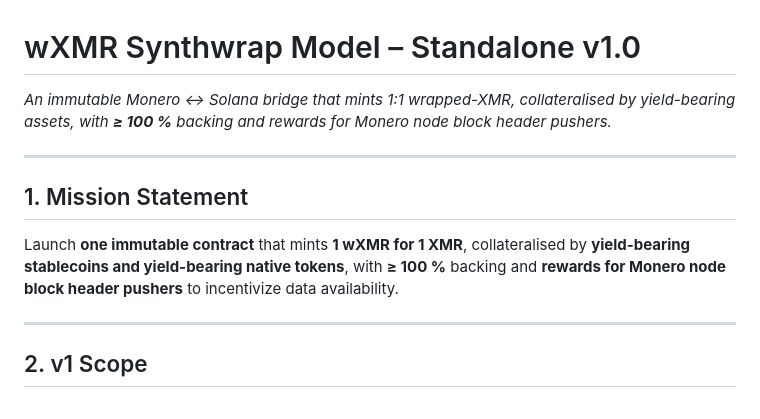
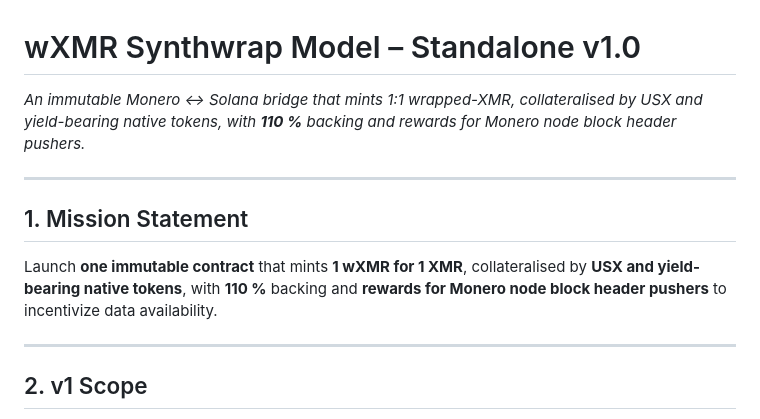
Before and after one commit to madschristensen99/fungerbil, a Markdown page: SYNTHWRAP.md, the part around the change. Drawn GitHub-style.

Commit message:
Update mission statement to reflect 110% USX collateral
- Changed ≥100% backing to explicit 110% in mission
- Specified USX stablecoin (not generic yield-bearing stablecoins)
- Updated subheading to match current protocol specifications

🤖 Generated with Claude Code

```diff
--- a/SYNTHWRAP.md
+++ b/SYNTHWRAP.md
@@ -1,10 +1,10 @@
 # wXMR Synthwrap Model – Standalone v1.0
-*An immutable Monero ↔ Solana bridge that mints 1:1 wrapped-XMR, collateralised by yield-bearing assets, with **≥ 100 %** backing and rewards for Monero node block header pushers.*
+*An immutable Monero ↔ Solana bridge that mints 1:1 wrapped-XMR, collateralised by USX and yield-bearing native tokens, with **110 %** backing and rewards for Monero node block header pushers.*
 
 ---
 
 ## 1.  Mission Statement
-Launch **one immutable contract** that mints **1 wXMR for 1 XMR**, collateralised by **yield-bearing stablecoins and yield-bearing native tokens**, with **≥ 100 %** backing and **rewards for Monero node block header pushers** to incentivize data availability.
+Launch **one immutable contract** that mints **1 wXMR for 1 XMR**, collateralised by **USX and yield-bearing native tokens**, with **110 %** backing and **rewards for Monero node block header pushers** to incentivize data availability.
 
 ---
 
```
